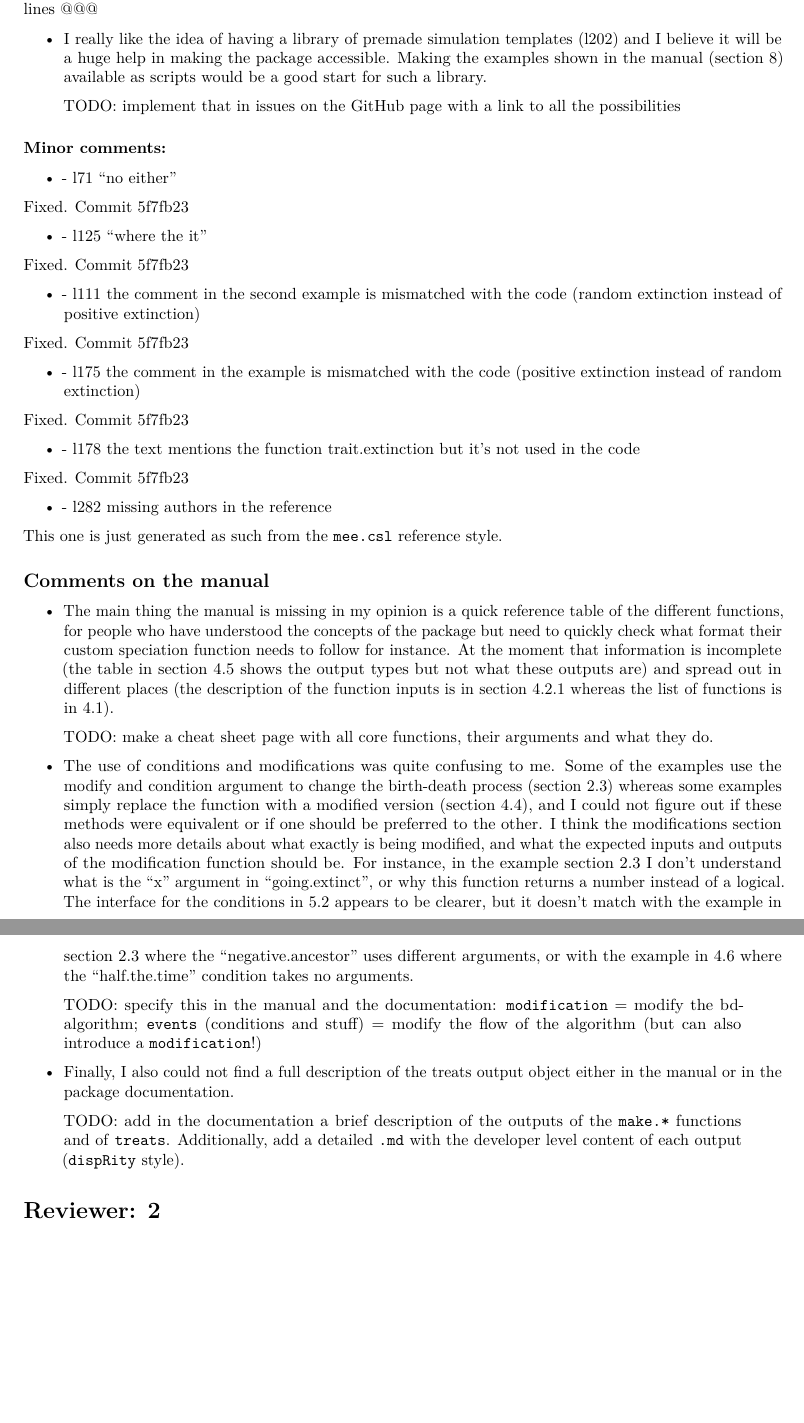
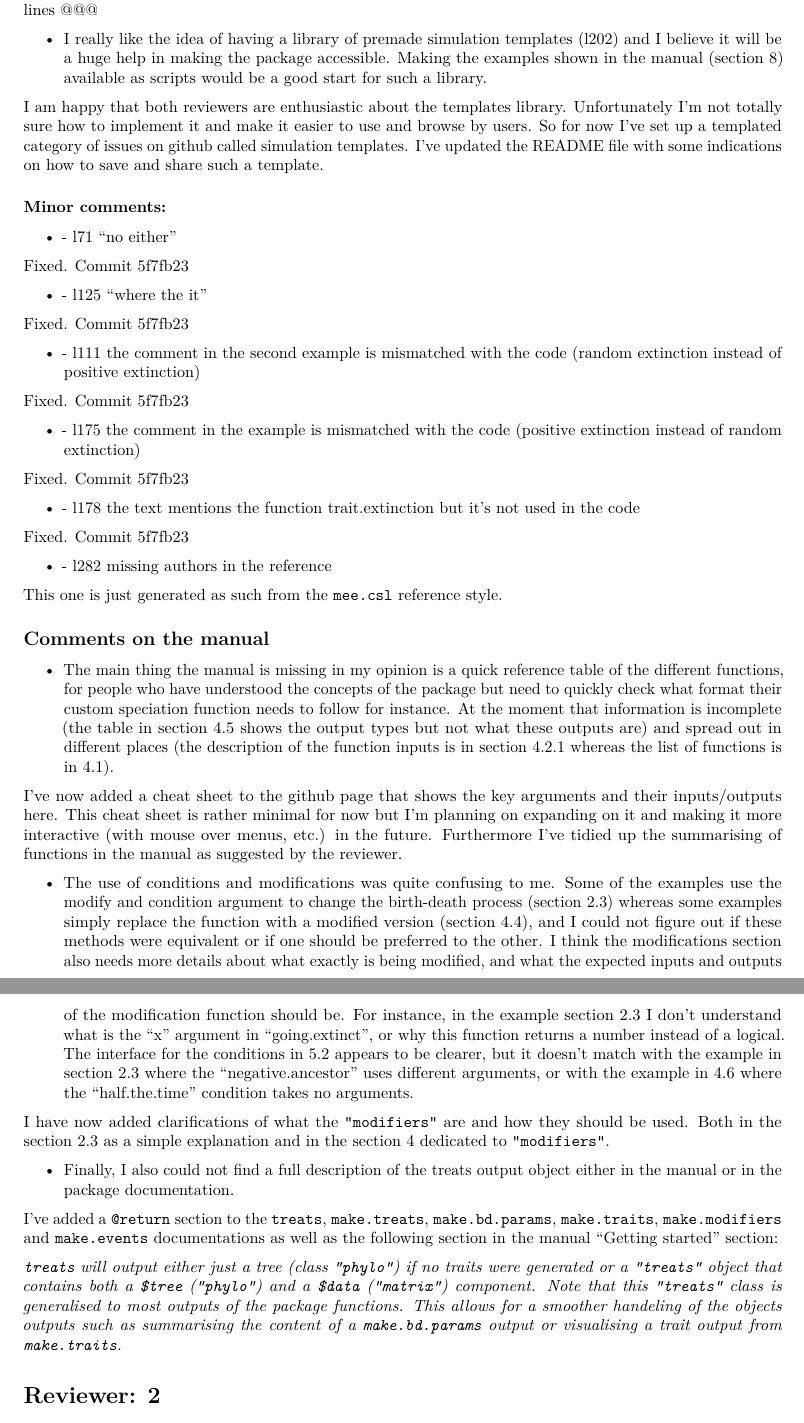
Before and after one commit to TGuillerme/treats, an R Markdown document (paper/response.Rmd): two parts of pages 4 and 5 of 6, joined at a grey line, cut so that both start at the same text, the shorter picture padded with empty space. Rendered offline with R 4.5, knitr and Pandoc, then LaTeX, with nearby package versions.

Commit message:
response done (to check)

```diff
--- a/paper/response.Rmd
+++ b/paper/response.Rmd
@@ -105,15 +99,10 @@ Using 30 time units here allows to simulate number of tips in a similar order of
 
 * <span style="color:blue">I really like the idea of having a library of premade simulation templates (l202) and I believe it will be a huge help in making the package accessible. Making the examples shown in the manual (section 8) available as scripts would be a good start for such a library.</span>
 
-
-
-
-
-> TODO: implement that in issues on the GitHub page with a link to all the possibilities
-
-
-
-
+I am happy that both reviewers are enthusiastic about the templates library.
+Unfortunately I'm not totally sure how to implement it and make it easier to use and browse by users.
+So for now I've set up a templated category of issues on github called [simulation templates](https://github.com/TGuillerme/treats/issues?q=is%3Aopen+is%3Aissue+label%3A%22simulation+template%22).
+I've updated the README file with some indications on how to save and share such a template.
 
 ### Minor comments:
 
@@ -145,37 +134,21 @@ This one is just generated as such from the `mee.csl` reference style.
 
 * <span style="color:blue">The main thing the manual is missing in my opinion is a quick reference table of the different functions, for people who have understood the concepts of the package but need to quickly check what format their custom speciation function needs to follow for instance. At the moment that information is incomplete (the table in section 4.5 shows the output types but not what these outputs are) and spread out in different places (the description of the function inputs is in section 4.2.1 whereas the list of functions is in 4.1).</span>
 
-
-
-
-> TODO: make a cheat sheet page with all core functions, their arguments and what they do.
-
-
-
-
+I've now added a cheat sheet to the github page that shows the key arguments and their inputs/outputs [here](https://github.com/TGuillerme/treats/blob/master/inst/gitbook/treats_cheat_sheet.pdf).
+This cheat sheet is rather minimal for now but I'm planning on expanding on it and making it more interactive (with mouse over menus, etc.) in the future.
+Furthermore I've tidied up the summarising of functions in the manual as suggested by the reviewer.
 
 * <span style="color:blue">The use of conditions and modifications was quite confusing to me. Some of the examples use the modify and condition argument to change the birth-death process (section 2.3) whereas some examples simply replace the function with a modified version (section 4.4), and I could not figure out if these methods were equivalent or if one should be preferred to the other. I think the modifications section also needs more details about what exactly is being modified, and what the expected inputs and outputs of the modification function should be. For instance, in the example section 2.3 I don't understand what is the "x" argument in "going.extinct", or why this function returns a number instead of a logical. The interface for the conditions in 5.2 appears to be clearer, but it doesn't match with the example in section 2.3 where the "negative.ancestor" uses different arguments, or with the example in 4.6 where the "half.the.time" condition takes no arguments. </span>
 
-
-
-
-
-> TODO: specify this in the manual and the documentation: `modification` = modify the bd-algorithm; `events` (conditions and stuff) = modify the flow of the algorithm (but can also introduce a `modification`!)
-
-
-
+I have now added clarifications of what the `"modifiers"` are and how they should be used. Both in the section 2.3 as a simple explanation and in the section 4 dedicated to `"modifiers"`.
 
 * <span style="color:blue">Finally, I also could not find a full description of the treats output object either in the manual or in the package documentation.</span>
 
+I've added a `@return` section to the `treats`, `make.treats`, `make.bd.params`, `make.traits`, `make.modifiers` and `make.events` documentations as well as the following section in the manual "Getting started" section:
 
-
-
-
-> TODO: add in the documentation a brief description of the outputs of the `make.*` functions and of `treats`. Additionally, add a detailed `.md` with the developer level content of each output (`dispRity` style).
-
-
-
-
+*`treats` will output either just a tree (class `"phylo"`) if no traits were generated or a `"treats"` object that contains both a `$tree` (`"phylo"`) and a `$data` (`"matrix"`) component.
+Note that this `"treats"` class is generalised to most outputs of the package functions.
+This allows for a smoother handeling of the objects outputs such as summarising the content of a `make.bd.params` output or visualising a trait output from `make.traits`.*
 
 # Reviewer: 2
 
```
Also changed, not shown: paper/response.Rmd (20 more changed lines).
